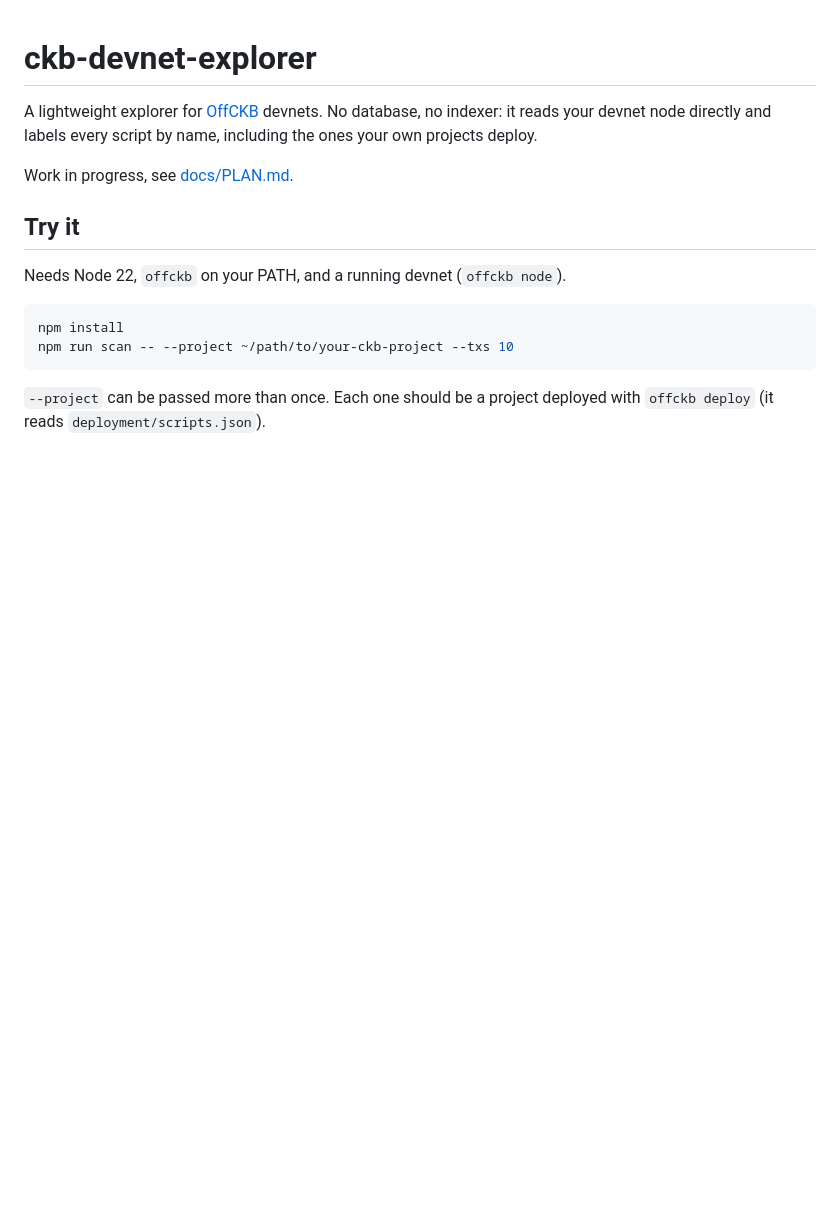
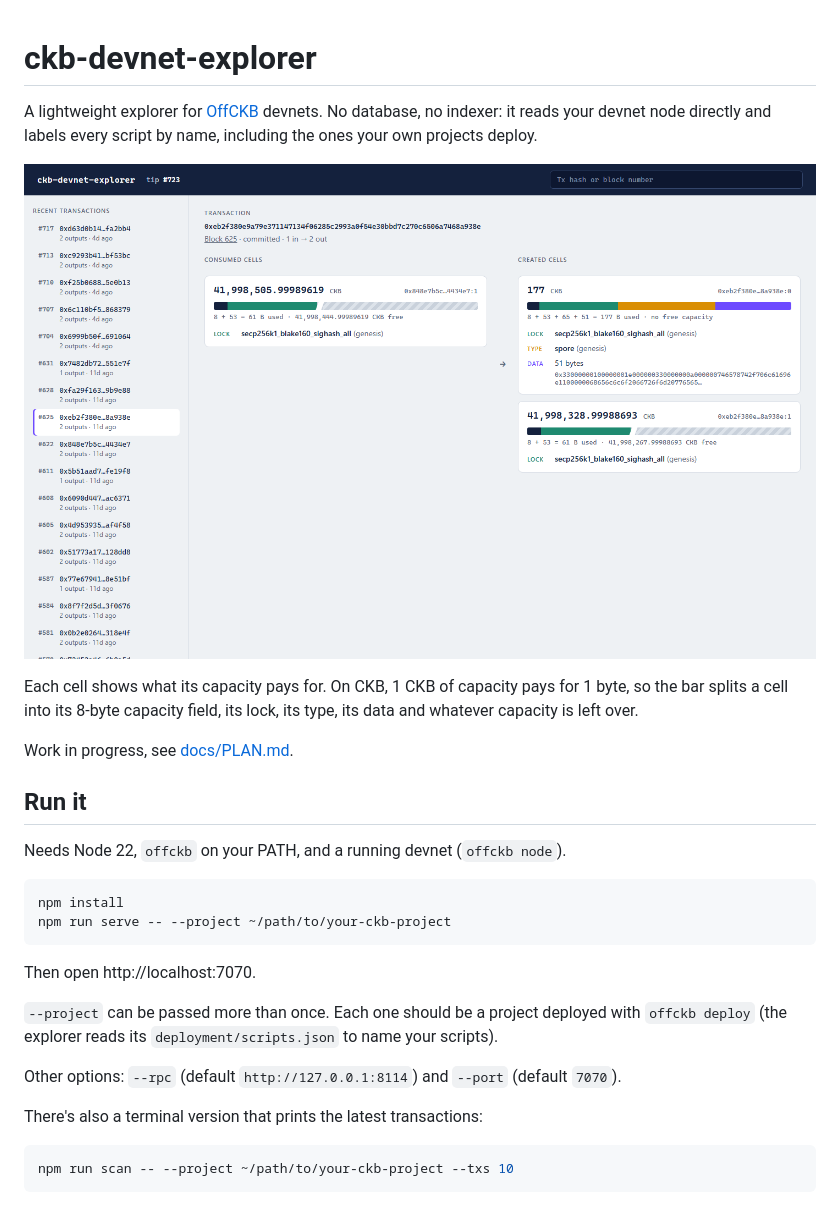
Before and after one commit to wildanrhmn/ckb-devnet-explorer, a Markdown page: README.md, the part around the change. GitHub-like rendering; pictures changed too: docs/screenshot.png (added); blank space fills up the shorter version.

Commit message:
web ui: transaction feed, cell view with capacity bars

````diff
--- a/README.md
+++ b/README.md
@@ -3,16 +3,31 @@
 A lightweight explorer for [OffCKB](https://github.com/ckb-devrel/offckb) devnets. No database, no indexer:
 it reads your devnet node directly and labels every script by name, including the ones your own projects deploy.
 
+![A spore transaction: the consumed cell on the left, the spore cell and change cell on the right](docs/screenshot.png)
+
+Each cell shows what its capacity pays for. On CKB, 1 CKB of capacity pays for 1 byte, so the bar splits a cell
+into its 8-byte capacity field, its lock, its type, its data and whatever capacity is left over.
+
 Work in progress, see [docs/PLAN.md](docs/PLAN.md).
 
-## Try it
+## Run it
 
 Needs Node 22, `offckb` on your PATH, and a running devnet (`offckb node`).
 
 ```bash
 npm install
+npm run serve -- --project ~/path/to/your-ckb-project
+```
+
+Then open http://localhost:7070.
+
+`--project` can be passed more than once. Each one should be a project deployed with `offckb deploy`
+(the explorer reads its `deployment/scripts.json` to name your scripts).
+
+Other options: `--rpc` (default `http://127.0.0.1:8114`) and `--port` (default `7070`).
+
+There's also a terminal version that prints the latest transactions:
+
+```bash
 npm run scan -- --project ~/path/to/your-ckb-project --txs 10
 ```
-
-`--project` can be passed more than once. Each one should be a project deployed with `offckb deploy`
-(it reads `deployment/scripts.json`).
````
Also changed, not shown: docs/PLAN.md (+1 -1 lines), 8 other files.
